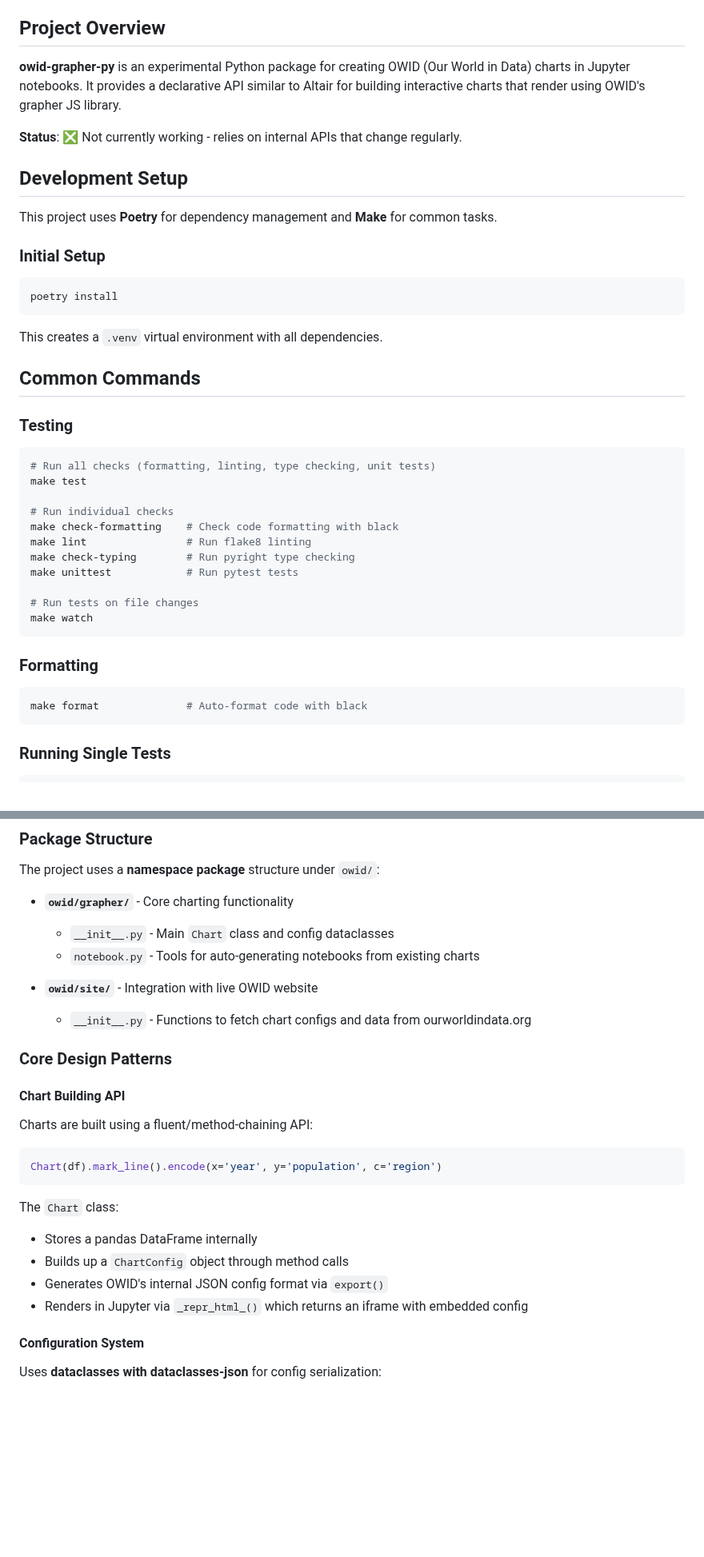
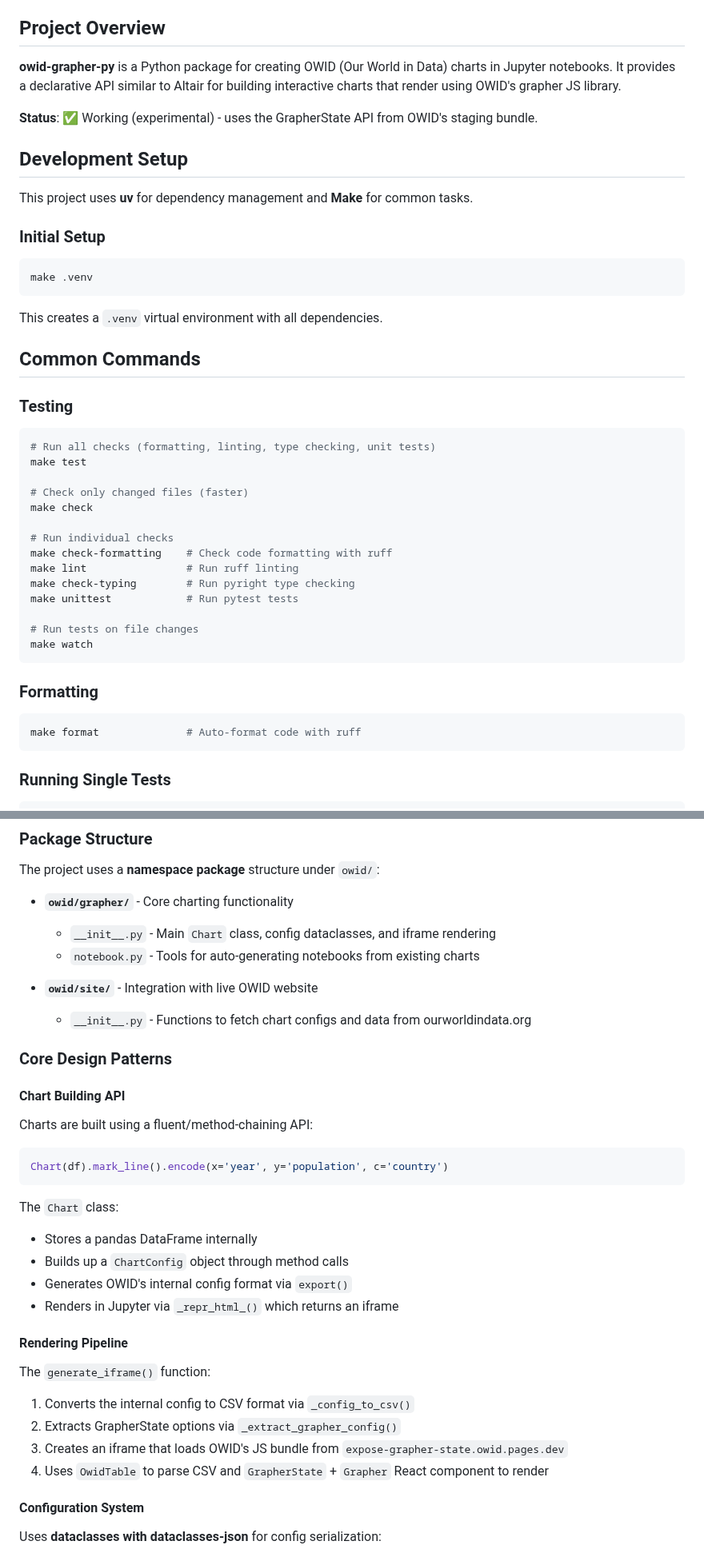
Before and after one commit to owid/owid-grapher-py, a Markdown page: CLAUDE.md, 2 parts joined by grey strips. Shown at 80% size. Drawn GitHub-style; blank space fills up the shorter version.

````diff
--- a/CLAUDE.md
+++ b/CLAUDE.md
@@ -4,18 +4,18 @@ This file provides guidance to Claude Code (claude.ai/code) when working with co
 
 ## Project Overview
 
-**owid-grapher-py** is an experimental Python package for creating OWID (Our World in Data) charts in Jupyter notebooks. It provides a declarative API similar to Altair for building interactive charts that render using OWID's grapher JS library.
+**owid-grapher-py** is a Python package for creating OWID (Our World in Data) charts in Jupyter notebooks. It provides a declarative API similar to Altair for building interactive charts that render using OWID's grapher JS library.
 
-**Status**: ❎ Not currently working - relies on internal APIs that change regularly.
+**Status**: ✅ Working (experimental) - uses the GrapherState API from OWID's staging bundle.
 
 ## Development Setup
 
-This project uses **Poetry** for dependency management and **Make** for common tasks.
+This project uses **uv** for dependency management and **Make** for common tasks.
 
 ### Initial Setup
 
 ```bash
-poetry install
+make .venv
 ```
 
 This creates a `.venv` virtual environment with all dependencies.
@@ -28,9 +28,12 @@ This creates a `.venv` virtual environment with all dependencies.
 # Run all checks (formatting, linting, type checking, unit tests)
 make test
 
+# Check only changed files (faster)
+make check
+
 # Run individual checks
-make check-formatting    # Check code formatting with black
-make lint                # Run flake8 linting
+make check-formatting    # Check code formatting with ruff
+make lint                # Run ruff linting
 make check-typing        # Run pyright type checking
 make unittest            # Run pytest tests
 
@@ -41,7 +44,7 @@ make watch
 ### Formatting
 
 ```bash
-make format              # Auto-format code with black
+make format              # Auto-format code with ruff
 ```
 
 ### Running Single Tests
@@ -57,7 +60,7 @@ make format              # Auto-format code with black
 The project uses a **namespace package** structure under `owid/`:
 
 - **`owid/grapher/`** - Core charting functionality
-  - `__init__.py` - Main `Chart` class and config dataclasses
+  - `__init__.py` - Main `Chart` class, config dataclasses, and iframe rendering
   - `notebook.py` - Tools for auto-generating notebooks from existing charts
 
 - **`owid/site/`** - Integration with live OWID website
@@ -70,14 +73,22 @@ The project uses a **namespace package** structure under `owid/`:
 Charts are built using a fluent/method-chaining API:
 
 ```python
-Chart(df).mark_line().encode(x='year', y='population', c='region')
+Chart(df).mark_line().encode(x='year', y='population', c='country')
 ```
 
 The `Chart` class:
 - Stores a pandas DataFrame internally
 - Builds up a `ChartConfig` object through method calls
-- Generates OWID's internal JSON config format via `export()`
-- Renders in Jupyter via `_repr_html_()` which returns an iframe with embedded config
+- Generates OWID's internal config format via `export()`
+- Renders in Jupyter via `_repr_html_()` which returns an iframe
+
+#### Rendering Pipeline
+
+The `generate_iframe()` function:
+1. Converts the internal config to CSV format via `_config_to_csv()`
+2. Extracts GrapherState options via `_extract_grapher_config()`
+3. Creates an iframe that loads OWID's JS bundle from `expose-grapher-state.owid.pages.dev`
+4. Uses `OwidTable` to parse CSV and `GrapherState` + `Grapher` React component to render
 
 #### Configuration System
 
````
Also changed, not shown: other parts of CLAUDE.md (+23 -10 lines).
